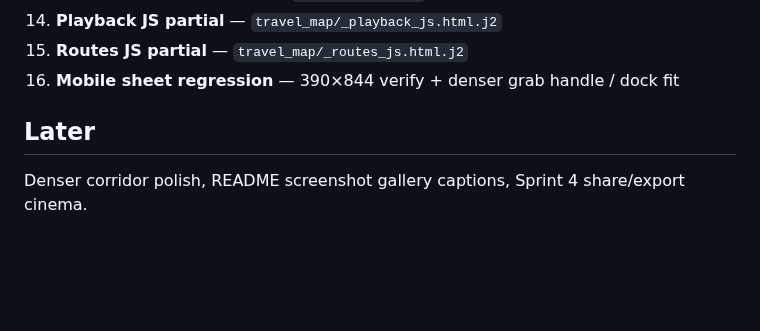
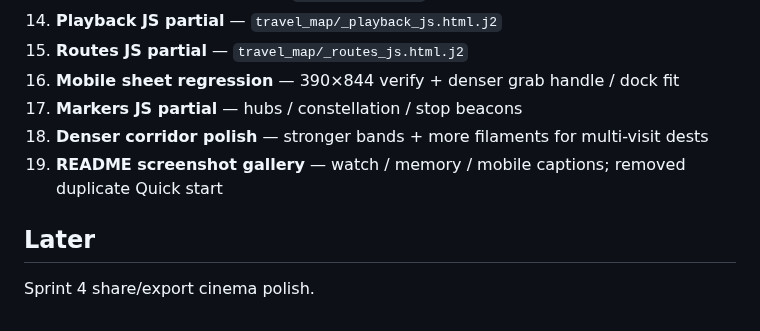
Before and after one commit to ramkandimalla94/tesla-charging-travel-map, a Markdown page: docs/ux-redesign/00-MASTER_PLAN.md, the part around the change. Rendered like a GitHub page; blank space fills up the shorter version.

```diff
--- a/docs/ux-redesign/00-MASTER_PLAN.md
+++ b/docs/ux-redesign/00-MASTER_PLAN.md
@@ -28,7 +28,10 @@ Destination constellation, year era filter, snappier dwell + dock %, a11y 44px c
 14. **Playback JS partial** — `travel_map/_playback_js.html.j2`
 15. **Routes JS partial** — `travel_map/_routes_js.html.j2`
 16. **Mobile sheet regression** — 390×844 verify + denser grab handle / dock fit
+17. **Markers JS partial** — hubs / constellation / stop beacons
+18. **Denser corridor polish** — stronger bands + more filaments for multi-visit dests
+19. **README screenshot gallery** — watch / memory / mobile captions; removed duplicate Quick start
 
 ## Later
 
-Denser corridor polish, README screenshot gallery captions, Sprint 4 share/export cinema.
+Sprint 4 share/export cinema polish.
```
Also changed, not shown: README.md (+10 -36 lines), docs/screenshots/08-mobile-sheet.png, 8 other files.
